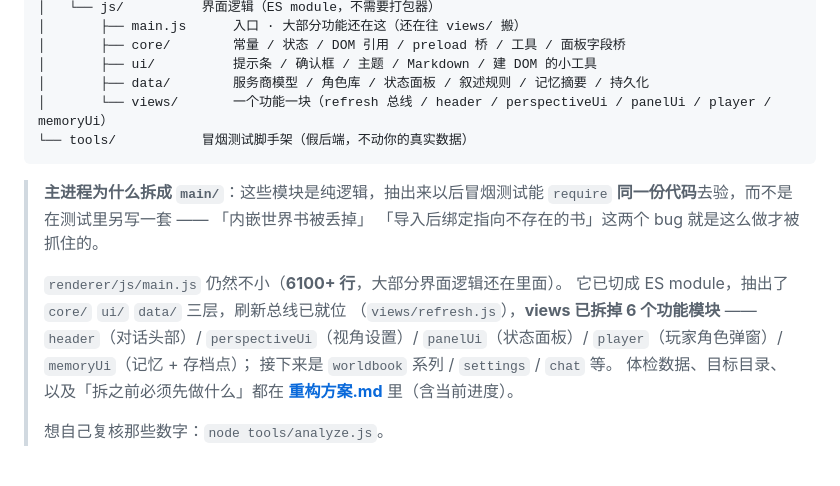
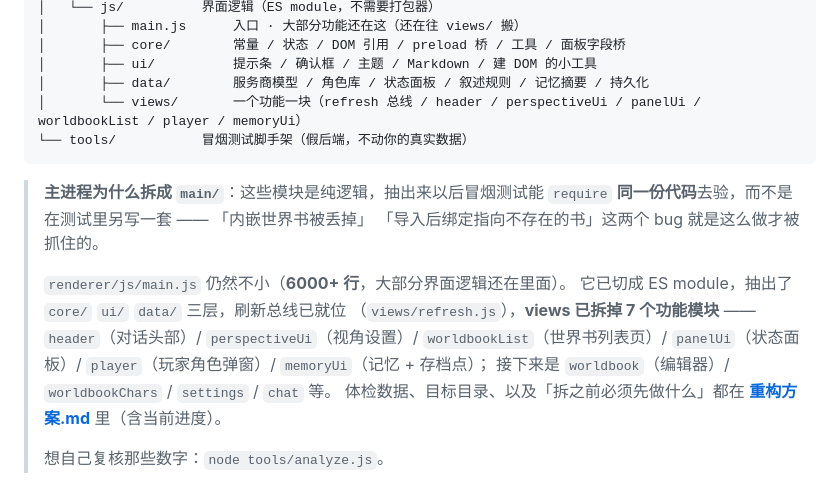
Before and after one commit to ls546280821/Barbara, a Markdown page: README.md, the part around the change. Rendered like a GitHub page.

````diff
--- a/README.md
+++ b/README.md
@@ -161,7 +161,7 @@ barbara/
 │       ├── core/        常量 / 状态 / DOM 引用 / preload 桥 / 工具 / 面板字段桥
 │       ├── ui/          提示条 / 确认框 / 主题 / Markdown / 建 DOM 的小工具
 │       ├── data/        服务商模型 / 角色库 / 状态面板 / 叙述规则 / 记忆摘要 / 持久化
-│       └── views/       一个功能一块（refresh 总线 / header / perspectiveUi / panelUi / player / memoryUi）
+│       └── views/       一个功能一块（refresh 总线 / header / perspectiveUi / panelUi / worldbookList / player / memoryUi）
 └── tools/           冒烟测试脚手架（假后端，不动你的真实数据）
 ```
 
@@ -169,12 +169,12 @@ barbara/
 > `require` **同一份代码**去验，而不是在测试里另写一套 —— 「内嵌世界书被丢掉」
 > 「导入后绑定指向不存在的书」这两个 bug 就是这么做才被抓住的。
 >
-> `renderer/js/main.js` 仍然不小（**6100+ 行**，大部分界面逻辑还在里面）。
+> `renderer/js/main.js` 仍然不小（**6000+ 行**，大部分界面逻辑还在里面）。
 > 它已切成 ES module，抽出了 `core/` `ui/` `data/` 三层，刷新总线已就位
-> （`views/refresh.js`），**views 已拆掉 6 个功能模块** ——
-> `header`（对话头部）/ `perspectiveUi`（视角设置）/ `panelUi`（状态面板）/
-> `player`（玩家角色弹窗）/ `memoryUi`（记忆 + 存档点）；
-> 接下来是 `worldbook` 系列 / `settings` / `chat` 等。
+> （`views/refresh.js`），**views 已拆掉 7 个功能模块** ——
+> `header`（对话头部）/ `perspectiveUi`（视角设置）/ `worldbookList`（世界书列表页）/
+> `panelUi`（状态面板）/ `player`（玩家角色弹窗）/ `memoryUi`（记忆 + 存档点）；
+> 接下来是 `worldbook`（编辑器）/ `worldbookChars` / `settings` / `chat` 等。
 > 体检数据、目标目录、以及「拆之前必须先做什么」都在
 > **[重构方案.md](重构方案.md)** 里（含当前进度）。
 >
````
Also changed, not shown: CHANGELOG.md (+30 -0 lines), 重构方案.md (+16 -14 lines).
